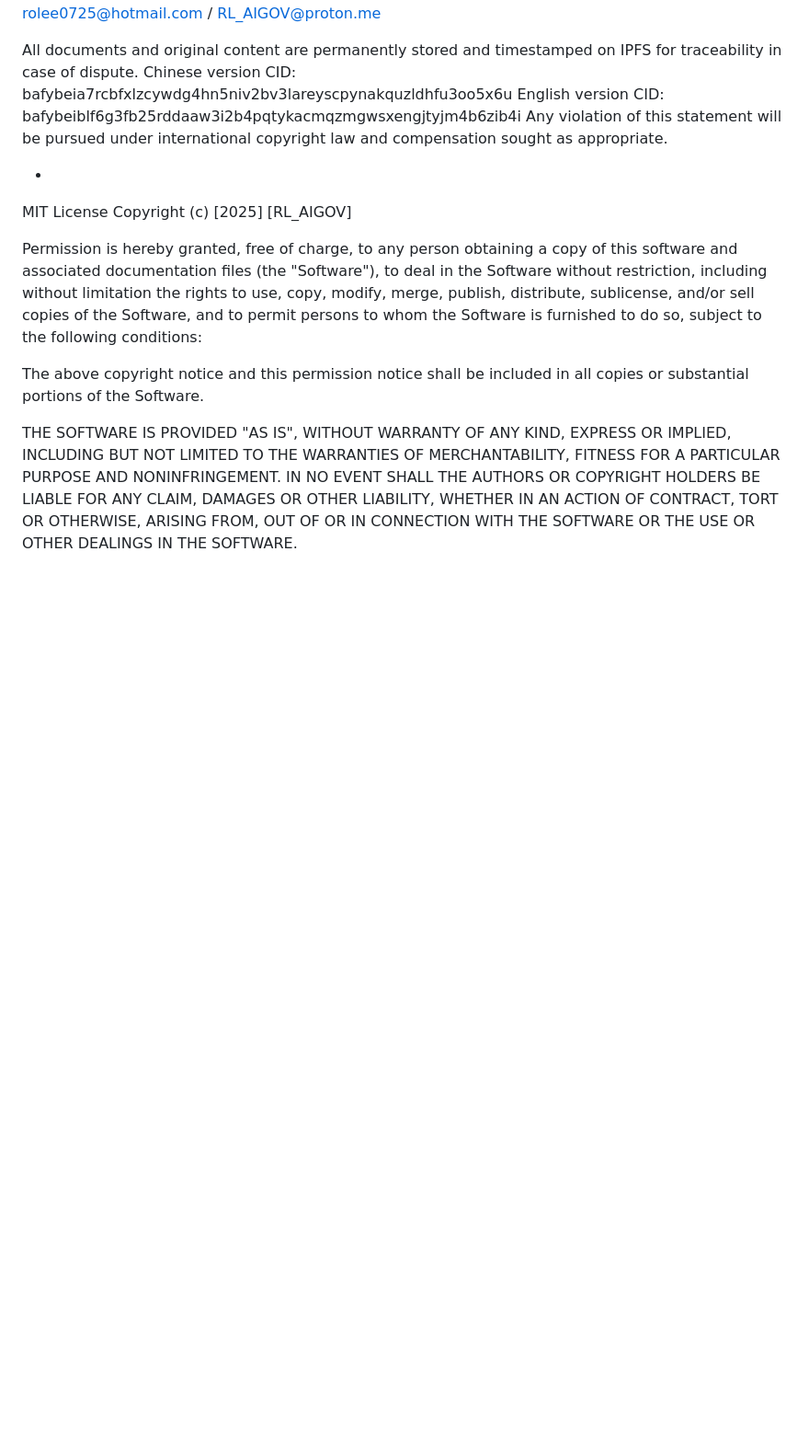
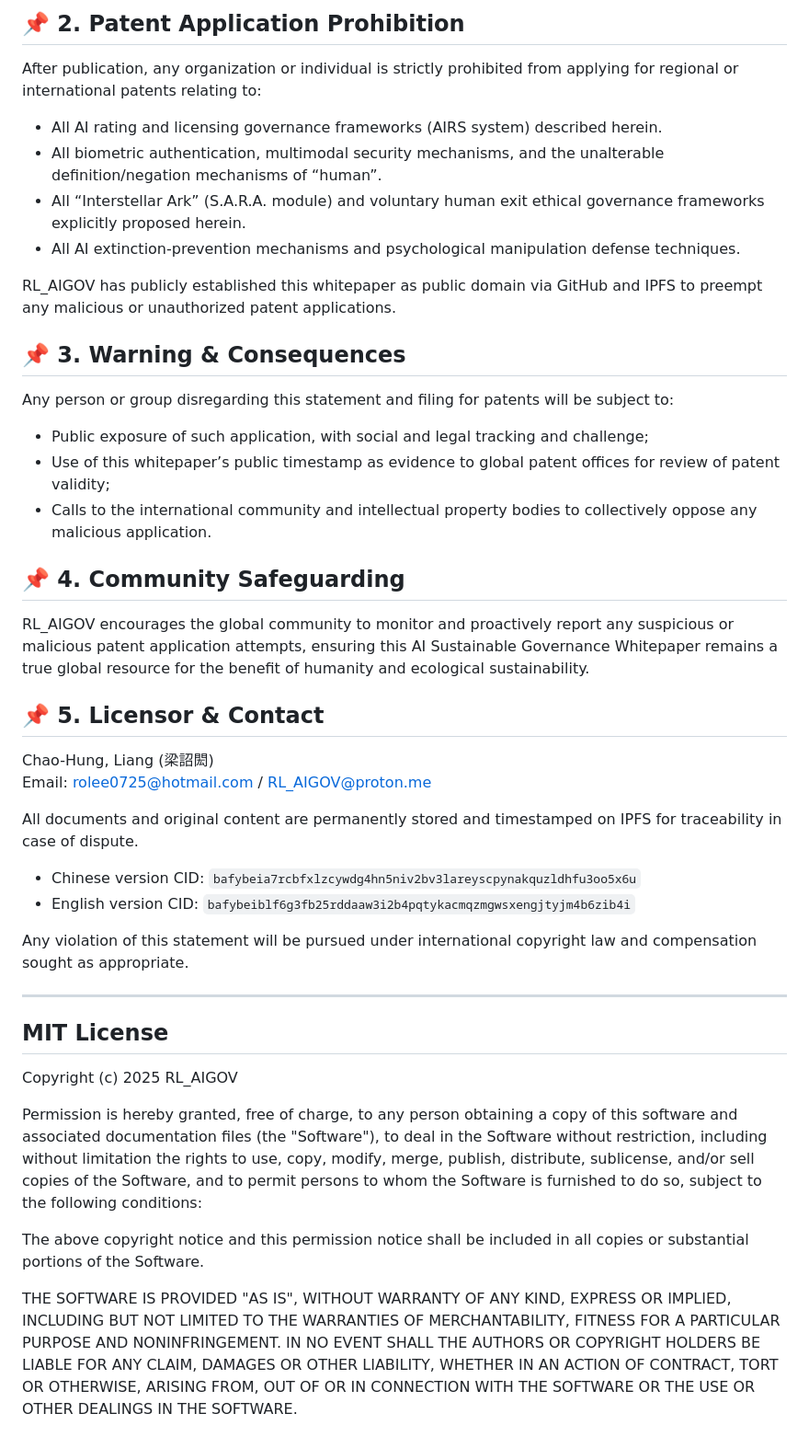
Before and after one commit to RL-AIGOV/rl-governance, a Markdown page: LICENSE.md, the part around one of its changes. Shown at 92% size. Drawn GitHub-style; blank space fills up the shorter version.

```diff
--- a/LICENSE.md
+++ b/LICENSE.md
@@ -49,15 +66,43 @@ For licensing or authorized use, please contact:
+## 📌 2. Patent Application Prohibition
+
+After publication, any organization or individual is strictly prohibited from applying for regional or international patents relating to:
+
+- All AI rating and licensing governance frameworks (AIRS system) described herein.
+- All biometric authentication, multimodal security mechanisms, and the unalterable definition/negation mechanisms of “human”.
+- All “Interstellar Ark” (S.A.R.A. module) and voluntary human exit ethical governance frameworks explicitly proposed herein.
+- All AI extinction-prevention mechanisms and psychological manipulation defense techniques.
+
+RL_AIGOV has publicly established this whitepaper as public domain via GitHub and IPFS to preempt any malicious or unauthorized patent applications.
+
+## 📌 3. Warning & Consequences
+
+Any person or group disregarding this statement and filing for patents will be subject to:
+
+- Public exposure of such application, with social and legal tracking and challenge;
+- Use of this whitepaper’s public timestamp as evidence to global patent offices for review of patent validity;
+- Calls to the international community and intellectual property bodies to collectively oppose any malicious application.
+
+## 📌 4. Community Safeguarding
+
+RL_AIGOV encourages the global community to monitor and proactively report any suspicious or malicious patent application attempts, ensuring this AI Sustainable Governance Whitepaper remains a true global resource for the benefit of humanity and ecological sustainability.
+
+## 📌 5. Licensor & Contact
+
 Chao-Hung, Liang (梁詔閎)
 Email: rolee0725@hotmail.com / RL_AIGOV@proton.me
 
 All documents and original content are permanently stored and timestamped on IPFS for traceability in case of dispute.
-Chinese version CID: bafybeia7rcbfxlzcywdg4hn5niv2bv3lareyscpynakquzldhfu3oo5x6u
-English version CID: bafybeiblf6g3fb25rddaaw3i2b4pqtykacmqzmgwsxengjtyjm4b6zib4i
+
+- Chinese version CID: `bafybeia7rcbfxlzcywdg4hn5niv2bv3lareyscpynakquzldhfu3oo5x6u`
+- English version CID: `bafybeiblf6g3fb25rddaaw3i2b4pqtykacmqzmgwsxengjtyjm4b6zib4i`
+
 Any violation of this statement will be pursued under international copyright law and compensation sought as appropriate.
 
+---
 
-  -
-MIT License
-Copyright (c) [2025] [RL_AIGOV]
+## MIT License
+
+Copyright (c) 2025 RL_AIGOV
 
 Permission is hereby granted, free of charge, to any person obtaining a copy
 of this software and associated documentation files (the "Software"), to deal
@@ -74,5 +119,5 @@ IMPLIED, INCLUDING BUT NOT LIMITED TO THE WARRANTIES OF MERCHANTABILITY,
 FITNESS FOR A PARTICULAR PURPOSE AND NONINFRINGEMENT. IN NO EVENT SHALL THE
 AUTHORS OR COPYRIGHT HOLDERS BE LIABLE FOR ANY CLAIM, DAMAGES OR OTHER
 LIABILITY, WHETHER IN AN ACTION OF CONTRACT, TORT OR OTHERWISE, ARISING FROM,
-OUT OF OR IN CONNECTION WITH THE SOFTWARE OR THE USE OR OTHER DEALINGS IN THE
-SOFTWARE.
+OUT OF OR IN CONNECTION WITH THE SOFTWARE OR THE USE OR OTHER DEALINGS IN
+THE SOFTWARE.
```
Also changed, not shown: other parts of LICENSE.md (+24 -7 lines).
